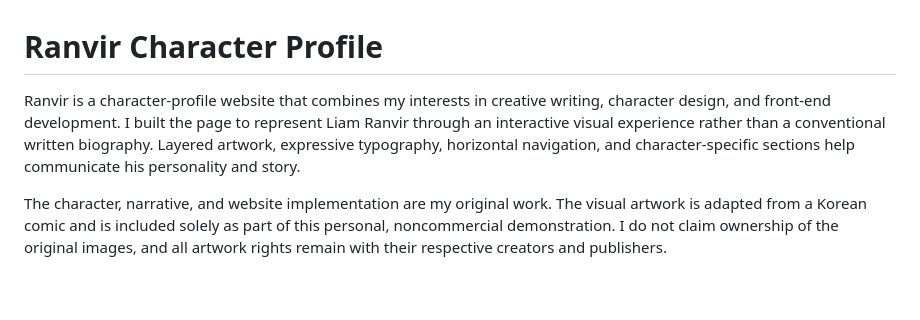
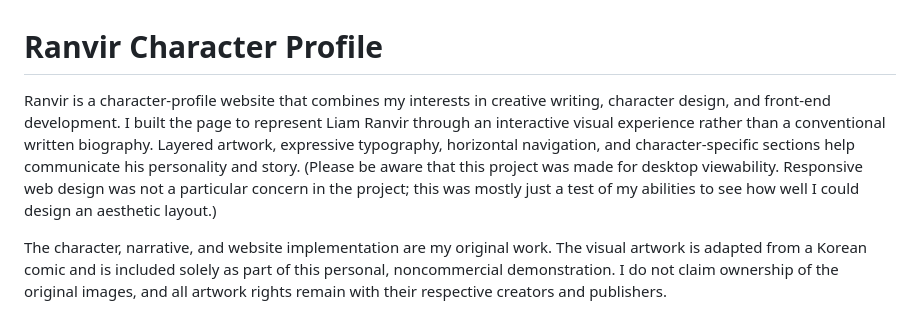
Before and after one commit to StevenKhuu91/front-end-projects, a Markdown page: ranvir/README.md, the part around the change. Rendered like a GitHub page; blank space fills up the shorter version.

Commit message:
Update README with desktop viewability note
Added a note about desktop viewability and responsive design concerns.

```diff
--- a/ranvir/README.md
+++ b/ranvir/README.md
@@ -1,6 +1,6 @@
 # Ranvir Character Profile
 
-Ranvir is a character-profile website that combines my interests in creative writing, character design, and front-end development. I built the page to represent Liam Ranvir through an interactive visual experience rather than a conventional written biography. Layered artwork, expressive typography, horizontal navigation, and character-specific sections help communicate his personality and story.
+Ranvir is a character-profile website that combines my interests in creative writing, character design, and front-end development. I built the page to represent Liam Ranvir through an interactive visual experience rather than a conventional written biography. Layered artwork, expressive typography, horizontal navigation, and character-specific sections help communicate his personality and story. (Please be aware that this project was made for desktop viewability. Responsive web design was not a particular concern in the project; this was mostly just a test of my abilities to see how well I could design an aesthetic layout.)
 
 The character, narrative, and website implementation are my original work. The visual artwork is adapted from a Korean comic and is included solely as part of this personal, noncommercial demonstration. I do not claim ownership of the original images, and all artwork rights remain with their respective creators and publishers.
 
```
